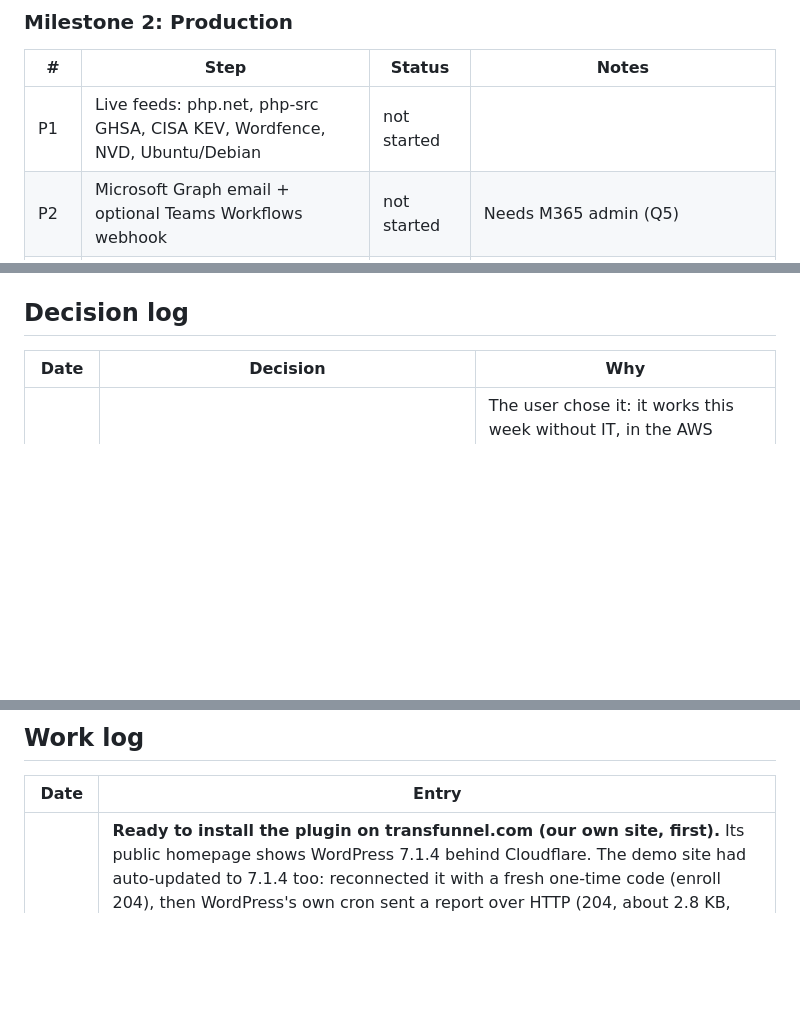
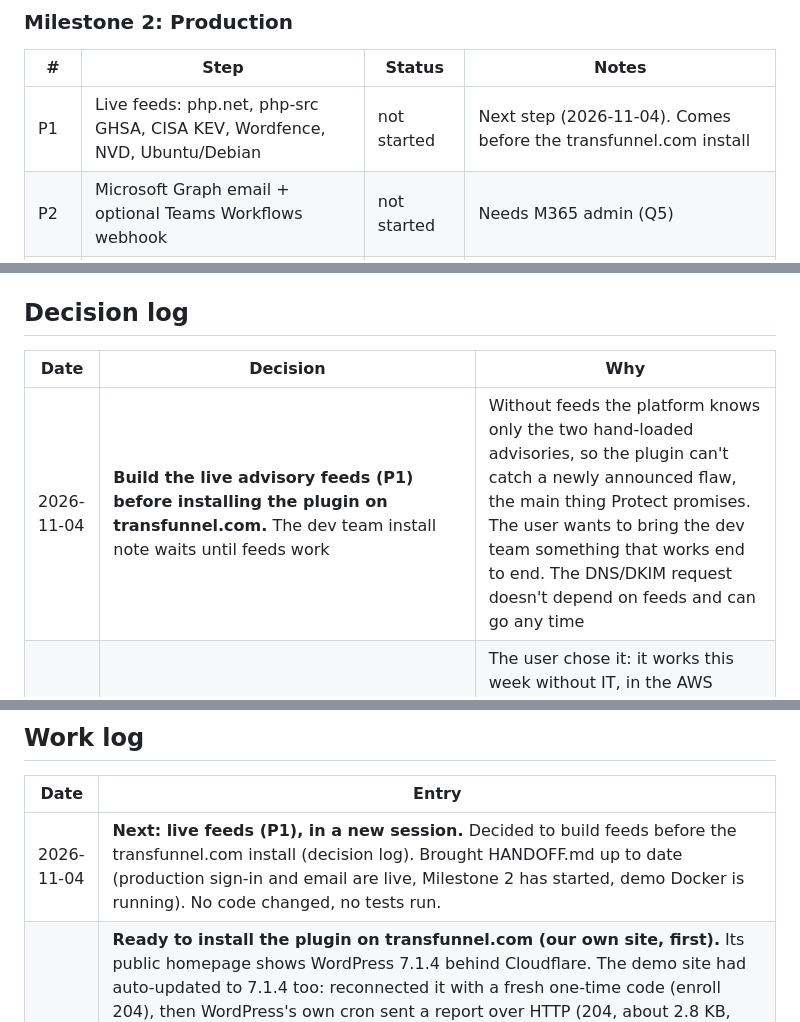
Before and after one commit to darshan-Jahagirdar/protect, a Markdown page: PROGRESS.md, 3 parts joined by grey strips. GitHub-like rendering; blank space fills up the shorter version.

Commit message:
Plan live feeds before the transfunnel.com install; refresh HANDOFF
Co-Authored-By: Claude Opus 5.5 <noreply@anthropic.com>

```diff
--- a/PROGRESS.md
+++ b/PROGRESS.md
@@ -36,7 +36,7 @@ Status values: `not started` · `in progress` · `blocked` · `done`
 
 | # | Step | Status | Notes |
 |---|---|---|---|
-| P1 | Live feeds: php.net, php-src GHSA, CISA KEV, Wordfence, NVD, Ubuntu/Debian | not started | |
+| P1 | Live feeds: php.net, php-src GHSA, CISA KEV, Wordfence, NVD, Ubuntu/Debian | not started | Next step (2026-11-04). Comes before the transfunnel.com install |
 | P2 | Microsoft Graph email + optional Teams Workflows webhook | not started | Needs M365 admin (Q5) |
 | P3 | India-region VM, Caddy, systemd, Litestream backups, encrypted disk | in progress | Live at https://13-200-85-221.sslip.io (Lightsail Mumbai). Left: off-server backups, the real domain |
 | P4 | Cloudflare Access with Entra SSO for the dashboard | not started | Optional now: app sign-in (password + authenticator) is live. Needs the domain on Cloudflare (Q4) |
@@ -61,6 +61,7 @@ Status values: `not started` · `in progress` · `blocked` · `done`
 
 | Date | Decision | Why |
 |---|---|---|
+| 2026-11-04 | **Build the live advisory feeds (P1) before installing the plugin on transfunnel.com.** The dev team install note waits until feeds work | Without feeds the platform knows only the two hand-loaded advisories, so the plugin can't catch a newly announced flaw, the main thing Protect promises. The user wants to bring the dev team something that works end to end. The DNS/DKIM request doesn't depend on feeds and can go any time |
 | 2026-11-03 | Production alert email goes through **Amazon SES (Mumbai) over SMTP** for now, in the sandbox (verified team addresses only). Microsoft Graph stays the long-term plan (P2, Q5) | The user chose it: it works this week without IT, in the AWS account we already use (no new company to trust), and costs nothing at our volume. M365 SMTP with a password is out (Microsoft disables it by default from end of Dec 2026). Alerts stay counts-only, so SES sees no client names or addresses |
 | 2026-11-03 | Dashboard sign-in is **our own: email + password + authenticator code (TOTP)**, built now instead of waiting for Cloudflare Access. New team members get a one-time setup link from an admin. New dependency `segno` (pure-Python QR codes, no dependencies of its own) | The user wants to use the dashboard on the server this week, and Cloudflare Access needs `protect.transfunnel.com` from the dev team. DESIGN already named TOTP as the fallback. scrypt and TOTP come from the standard library, so the only new code to trust is the QR generator |
 | 2026-11-03 | Production runs directly under systemd + Caddy (as DESIGN §8 planned), not Docker. Code is copied from a checkout with `deploy/deploy.sh`; secrets are generated on the server. Temporary address `13-200-85-221.sslip.io` until `protect.transfunnel.com` | Docker would cost ~100 MB of a 1 GB server for no gain with one process. Copying the tested checkout means the server runs exactly what passed the tests. sslip.io only resolves the name to our IP and never sees traffic, so it isn't a data processor |
@@ -167,6 +168,7 @@ Status values: `not started` · `in progress` · `blocked` · `done`
 
 | Date | Entry |
 |---|---|
+| 2026-11-04 | **Next: live feeds (P1), in a new session.** Decided to build feeds before the transfunnel.com install (decision log). Brought HANDOFF.md up to date (production sign-in and email are live, Milestone 2 has started, demo Docker is running). No code changed, no tests run. |
 | 2026-11-04 | **Ready to install the plugin on transfunnel.com (our own site, first).** Its public homepage shows WordPress 7.1.4 behind Cloudflare. The demo site had auto-updated to 7.1.4 too: reconnected it with a fresh one-time code (enroll 204), then WordPress's own cron sent a report over HTTP (204, about 2.8 KB, core checksums ok, scan complete, no PHP warnings in the web server log). New `plugin/build-zip.sh` builds `dist/protect-reporter-0.1.0.zip` (19 KB); the unzipped copy matches the source, lints clean on PHP 7.4, and `tests/test_plugin_rules.py` passes (48). Wrote the dev team note "Connecting transfunnel.com to Protect" (Claude Docs): what it sends, why it's safe, 4 questions (WP-Cron mode = Q11, host, outbound HTTPS, staging), DNS records (`protect.transfunnel.com` A record + 3 SES DKIM CNAMEs), install steps. Not yet: the dev team conversation, DNS, the install. |
 | 2026-11-04 | **Alert email is live (Amazon SES, Mumbai).** The user set up SES in ap-south-1 (Essentials plan, no monthly fee; sandbox, 200/day; sender: the user's work address, verified; `transfunnel.com` domain identity created but pending DNS) and IAM SMTP credentials (not Mail Manager, which adds charges). Deployed on the user's go-ahead; the user ran `deploy/set-email.sh` on the server and typed the credentials themselves. Server now has transport `smtp`, `email-smtp.ap-south-1.amazonaws.com:587`, STARTTLS; env file still root:protect 640; no warnings in the log. Test email arrived in the Outlook **inbox** (not junk) but marked **"Unverified"** with "We can't verify that this email came from the sender", because SES's DKIM signature isn't for transfunnel.com yet. Fix: the dev team adds the 3 DKIM CNAME records shown on the `transfunnel.com` identity in SES. |
 | 2026-11-03 | **Alert email via Amazon SES: code ready, not live yet.** New `app.cli test-email` (sends a fixed, counts-free test message to the alert recipients and prints why if it fails). The SMTP mailer now checks the server's certificate on STARTTLS (smtplib skips that without a context, and we send a password) and adds `Date` and `Message-ID` headers. Prod refuses `smtp` without STARTTLS. New `deploy/set-email.sh` (runs on the server: asks for the SES SMTP username and the hidden password, rewrites the email lines of `protect.env` without sed on the password, restarts, sends the test). Dry-run of the script on a fake env file: other settings kept, re-run keeps values, a password with `/+=` stored intact, the file still sources in sh. Tests: `uv run pytest` **518 passed** (4 new), ruff clean. Not yet: deploy (needs the user's go-ahead), the user's SES setup in AWS, and the first real test email. |
```
Also changed, not shown: HANDOFF.md (+6 -5 lines).
